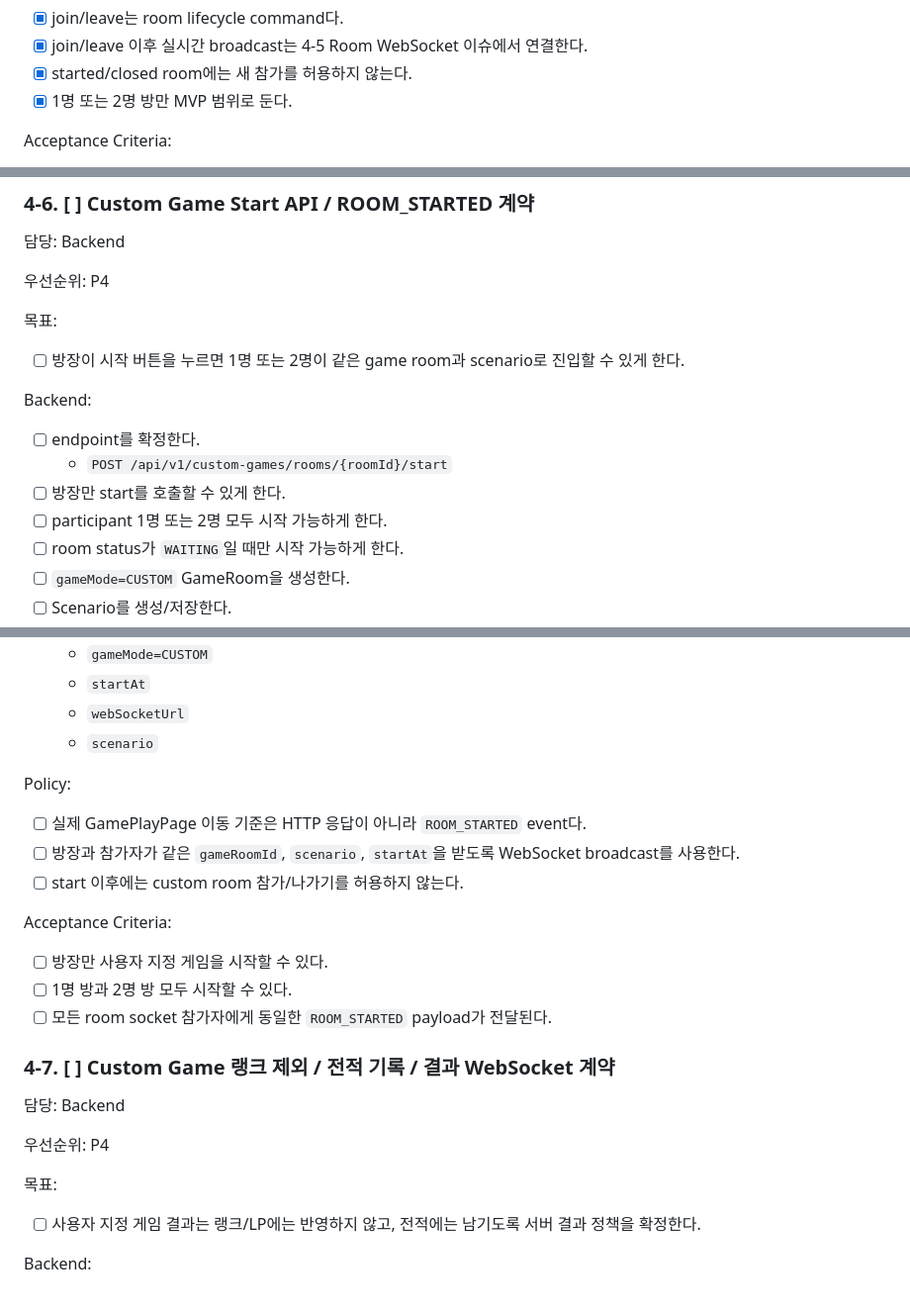
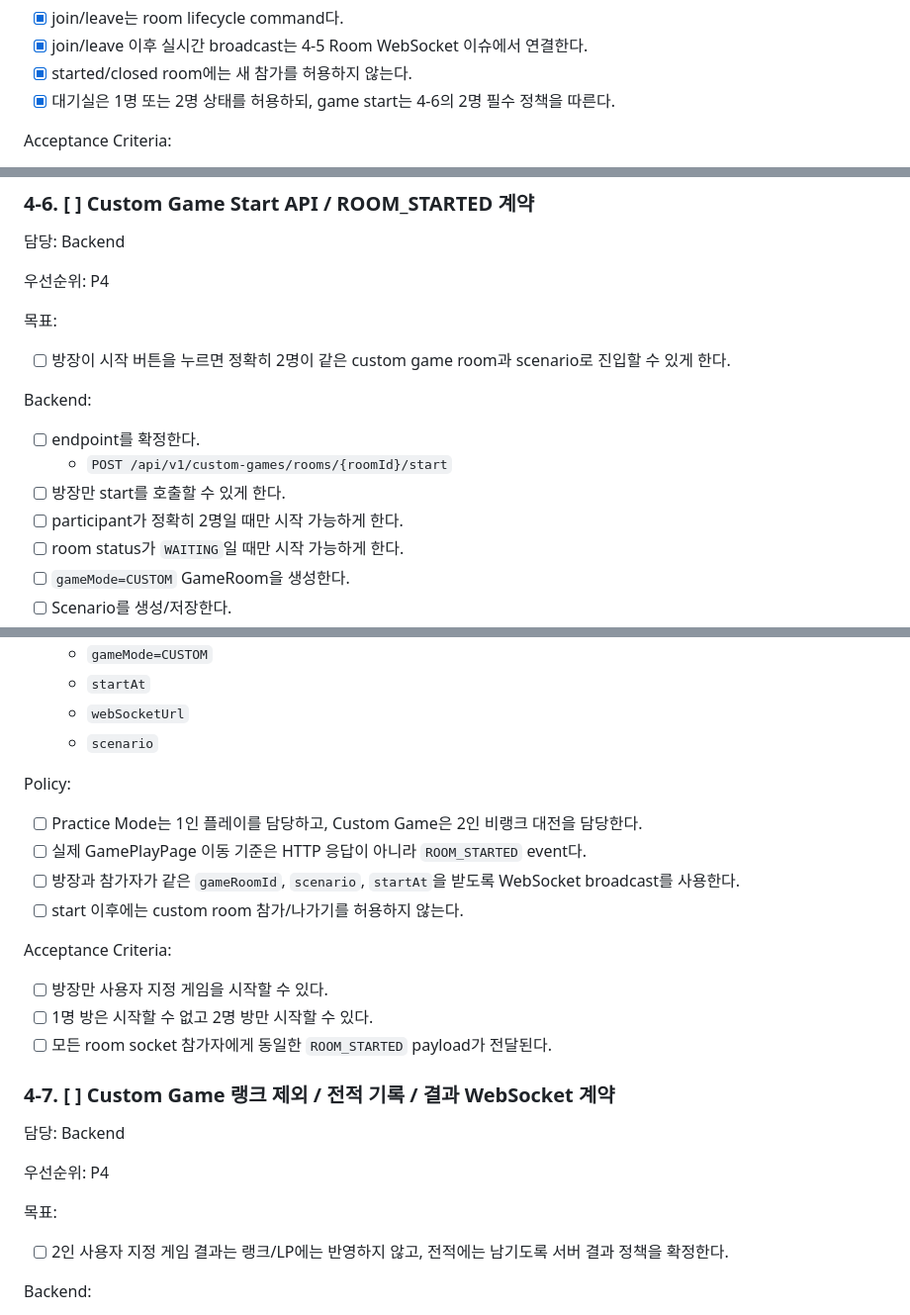
Before and after one commit to moonwhistle/League-of-Star, a Markdown page: docs/last-구현.md, 3 parts joined by grey strips. Shown at 99% size. Rendered like a GitHub page.

Commit message:
feat: 커스텀 게임 시작 계약 문서 정리

```diff
--- a/docs/last-구현.md
+++ b/docs/last-구현.md
@@ -681,7 +681,7 @@ Policy:
 - [x] join/leave는 room lifecycle command다.
 - [x] join/leave 이후 실시간 broadcast는 4-5 Room WebSocket 이슈에서 연결한다.
 - [x] started/closed room에는 새 참가를 허용하지 않는다.
-- [x] 1명 또는 2명 방만 MVP 범위로 둔다.
+- [x] 대기실은 1명 또는 2명 상태를 허용하되, game start는 4-6의 2명 필수 정책을 따른다.
 
 Acceptance Criteria:
 
@@ -730,14 +730,14 @@ Acceptance Criteria:
 
 목표:
 
-- [ ] 방장이 시작 버튼을 누르면 1명 또는 2명이 같은 game room과 scenario로 진입할 수 있게 한다.
+- [ ] 방장이 시작 버튼을 누르면 정확히 2명이 같은 custom game room과 scenario로 진입할 수 있게 한다.
 
 Backend:
 
 - [ ] endpoint를 확정한다.
   - `POST /api/v1/custom-games/rooms/{roomId}/start`
 - [ ] 방장만 start를 호출할 수 있게 한다.
-- [ ] participant 1명 또는 2명 모두 시작 가능하게 한다.
+- [ ] participant가 정확히 2명일 때만 시작 가능하게 한다.
 - [ ] room status가 `WAITING`일 때만 시작 가능하게 한다.
 - [ ] `gameMode=CUSTOM` GameRoom을 생성한다.
 - [ ] Scenario를 생성/저장한다.
@@ -753,6 +753,7 @@ Backend:
 
 Policy:
 
+- [ ] Practice Mode는 1인 플레이를 담당하고, Custom Game은 2인 비랭크 대전을 담당한다.
 - [ ] 실제 GamePlayPage 이동 기준은 HTTP 응답이 아니라 `ROOM_STARTED` event다.
 - [ ] 방장과 참가자가 같은 `gameRoomId`, `scenario`, `startAt`을 받도록 WebSocket broadcast를 사용한다.
 - [ ] start 이후에는 custom room 참가/나가기를 허용하지 않는다.
@@ -760,7 +761,7 @@ Policy:
 Acceptance Criteria:
 
 - [ ] 방장만 사용자 지정 게임을 시작할 수 있다.
-- [ ] 1명 방과 2명 방 모두 시작할 수 있다.
+- [ ] 1명 방은 시작할 수 없고 2명 방만 시작할 수 있다.
 - [ ] 모든 room socket 참가자에게 동일한 `ROOM_STARTED` payload가 전달된다.
 
 ### 4-7. [ ] Custom Game 랭크 제외 / 전적 기록 / 결과 WebSocket 계약
@@ -771,7 +772,7 @@ Acceptance Criteria:
 
 목표:
 
-- [ ] 사용자 지정 게임 결과는 랭크/LP에는 반영하지 않고, 전적에는 남기도록 서버 결과 정책을 확정한다.
+- [ ] 2인 사용자 지정 게임 결과는 랭크/LP에는 반영하지 않고, 전적에는 남기도록 서버 결과 정책을 확정한다.
 
 Backend:
 
```
Also changed, not shown: other parts of docs/last-구현.md (+1 -1 lines), 1 other file.
